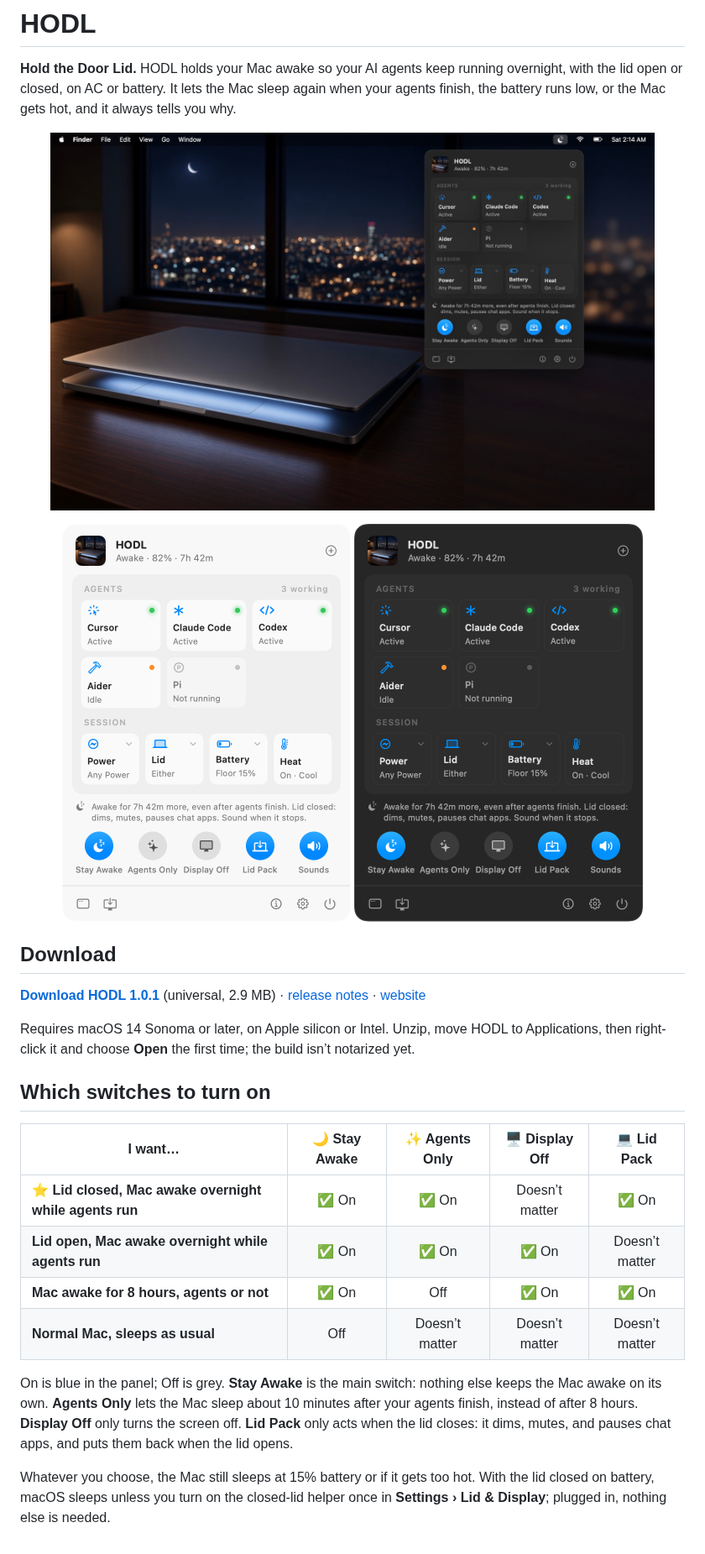
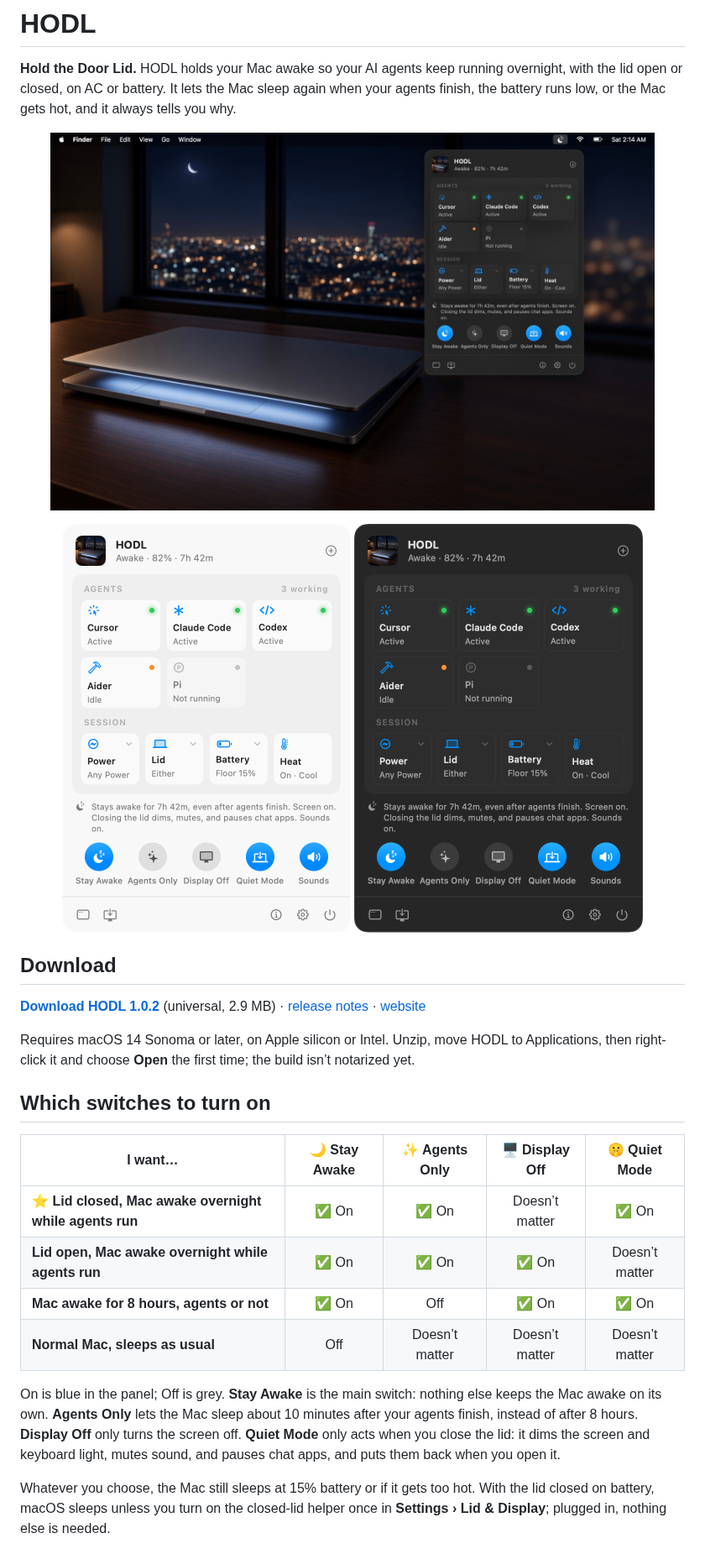
Before and after one commit to deepujain/hodl, a Markdown page: README.md, the part around one of its changes. Shown at 84% size. Drawn GitHub-style; pictures changed too: docs/hero.jpg, docs/panel-dark.png, docs/panel-light.png.

Commit message:
Rename Lid Pack to Quiet Mode, say what each switch does, and release 1.0.2

```diff
--- a/README.md
+++ b/README.md
@@ -13,20 +13,20 @@
 
 ## Download
 
-**[Download HODL 1.0.1](https://github.com/deepujain/hodl/releases/download/v1.0.1/HODL.zip)** (universal, 2.9 MB) · [release notes](https://github.com/deepujain/hodl/releases/tag/v1.0.1) · [website](https://1xaispark.com/apps/hodl.html)
+**[Download HODL 1.0.2](https://github.com/deepujain/hodl/releases/download/v1.0.2/HODL.zip)** (universal, 2.9 MB) · [release notes](https://github.com/deepujain/hodl/releases/tag/v1.0.2) · [website](https://1xaispark.com/apps/hodl.html)
 
 Requires macOS 14 Sonoma or later, on Apple silicon or Intel. Unzip, move HODL to Applications, then right-click it and choose **Open** the first time; the build isn’t notarized yet.
 
 ## Which switches to turn on
 
-| I want… | 🌙 Stay Awake | ✨ Agents Only | 🖥️ Display Off | 💻 Lid Pack |
+| I want… | 🌙 Stay Awake | ✨ Agents Only | 🖥️ Display Off | 🤫 Quiet Mode |
 |---|:---:|:---:|:---:|:---:|
 | ⭐ **Lid closed, Mac awake overnight while agents run** | ✅ On | ✅ On | Doesn’t matter | ✅ On |
 | **Lid open, Mac awake overnight while agents run** | ✅ On | ✅ On | ✅ On | Doesn’t matter |
 | **Mac awake for 8 hours, agents or not** | ✅ On | Off | ✅ On | ✅ On |
 | **Normal Mac, sleeps as usual** | Off | Doesn’t matter | Doesn’t matter | Doesn’t matter |
 
-On is blue in the panel; Off is grey. **Stay Awake** is the main switch: nothing else keeps the Mac awake on its own. **Agents Only** lets the Mac sleep about 10 minutes after your agents finish, instead of after 8 hours. **Display Off** only turns the screen off. **Lid Pack** only acts when the lid closes: it dims, mutes, and pauses chat apps, and puts them back when the lid opens.
+On is blue in the panel; Off is grey. **Stay Awake** is the main switch: nothing else keeps the Mac awake on its own. **Agents Only** lets the Mac sleep about 10 minutes after your agents finish, instead of after 8 hours. **Display Off** only turns the screen off. **Quiet Mode** only acts when you close the lid: it dims the screen and keyboard light, mutes sound, and pauses chat apps, and puts them back when you open it.
 
 Whatever you choose, the Mac still sleeps at 15% battery or if it gets too hot. With the lid closed on battery, macOS sleeps unless you turn on the closed-lid helper once in **Settings › Lid & Display**; plugged in, nothing else is needed.
 
```
Also changed, not shown: other parts of README.md (+2 -2 lines), 5 other files.
